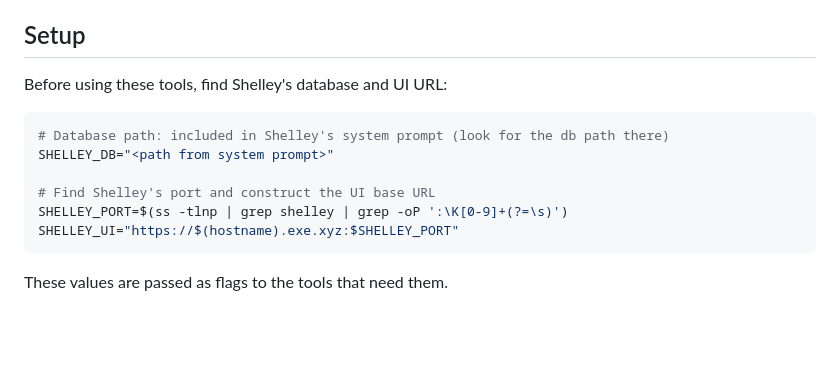
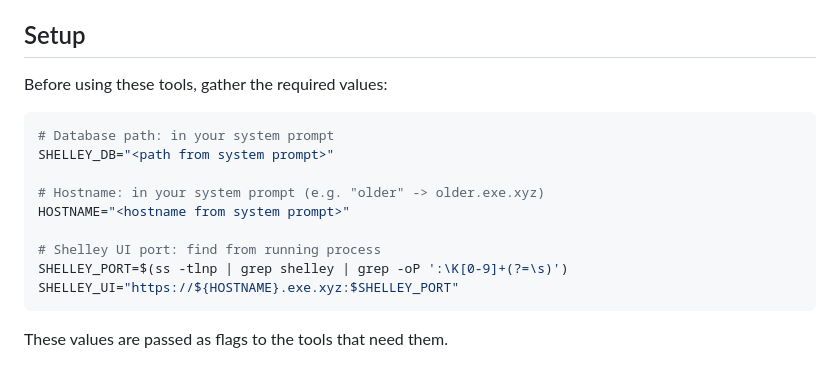
Before and after one commit to jmandel/shelley-power-toys, a Markdown page: SKILL.md, the part around the change. GitHub-like rendering; blank space fills up the shorter version.

Commit message:
Hostname also from system prompt, only port needs discovery
Co-authored-by: Shelley <shelley@exe.dev>

````diff
--- a/SKILL.md
+++ b/SKILL.md
@@ -17,15 +17,18 @@ Power tools for managing Shelley conversations and context on exe.dev.
 
 ## Setup
 
-Before using these tools, find Shelley's database and UI URL:
+Before using these tools, gather the required values:
 
 ```bash
-# Database path: included in Shelley's system prompt (look for the db path there)
+# Database path: in your system prompt
 SHELLEY_DB="<path from system prompt>"
 
-# Find Shelley's port and construct the UI base URL
+# Hostname: in your system prompt (e.g. "older" -> older.exe.xyz)
+HOSTNAME="<hostname from system prompt>"
+
+# Shelley UI port: find from running process
 SHELLEY_PORT=$(ss -tlnp | grep shelley | grep -oP ':\K[0-9]+(?=\s)')
-SHELLEY_UI="https://$(hostname).exe.xyz:$SHELLEY_PORT"
+SHELLEY_UI="https://${HOSTNAME}.exe.xyz:$SHELLEY_PORT"
 ```
 
 These values are passed as flags to the tools that need them.
````
